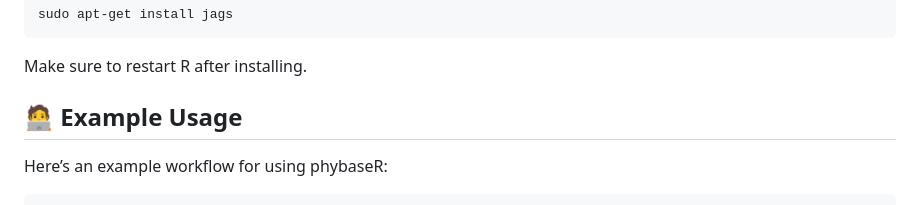
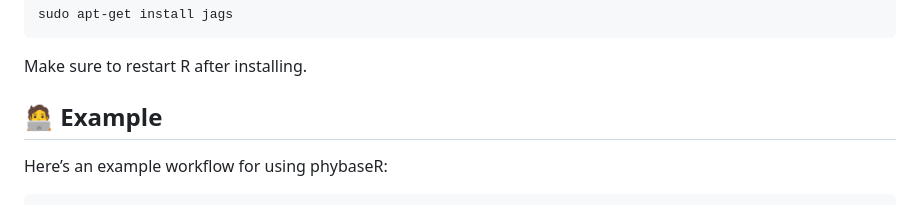
Before and after one commit to achazhardenberg/phybaseR, a Markdown page: README.md, the part around the change. GitHub-like rendering.

```diff
--- a/README.md
+++ b/README.md
@@ -47,7 +47,7 @@ sudo apt-get install jags
 
 Make sure to restart R after installing.
 
-## 🧑‍💻 Example Usage
+## 🧑‍💻 Example
 
 Here’s an example workflow for using phybaseR:
 
```
